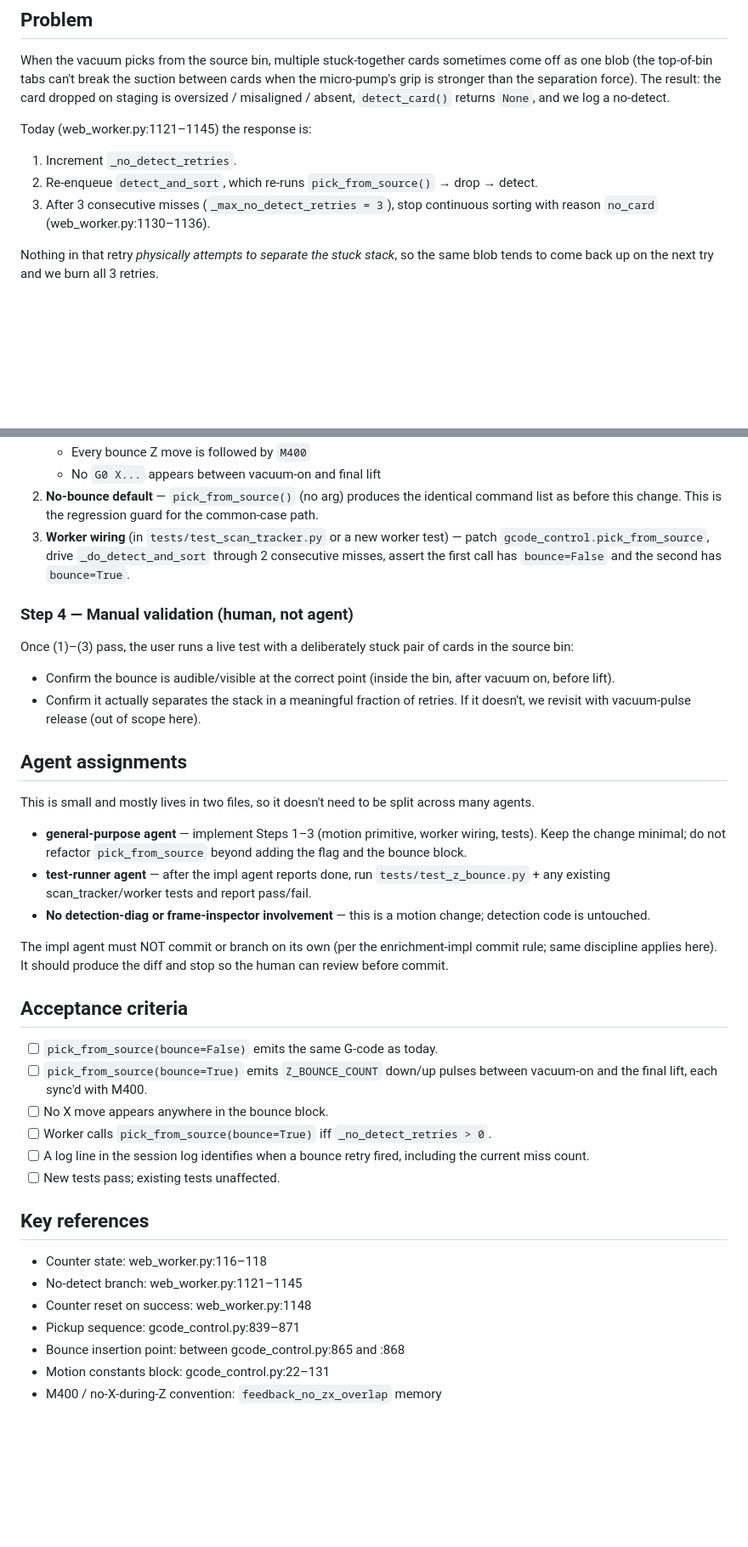
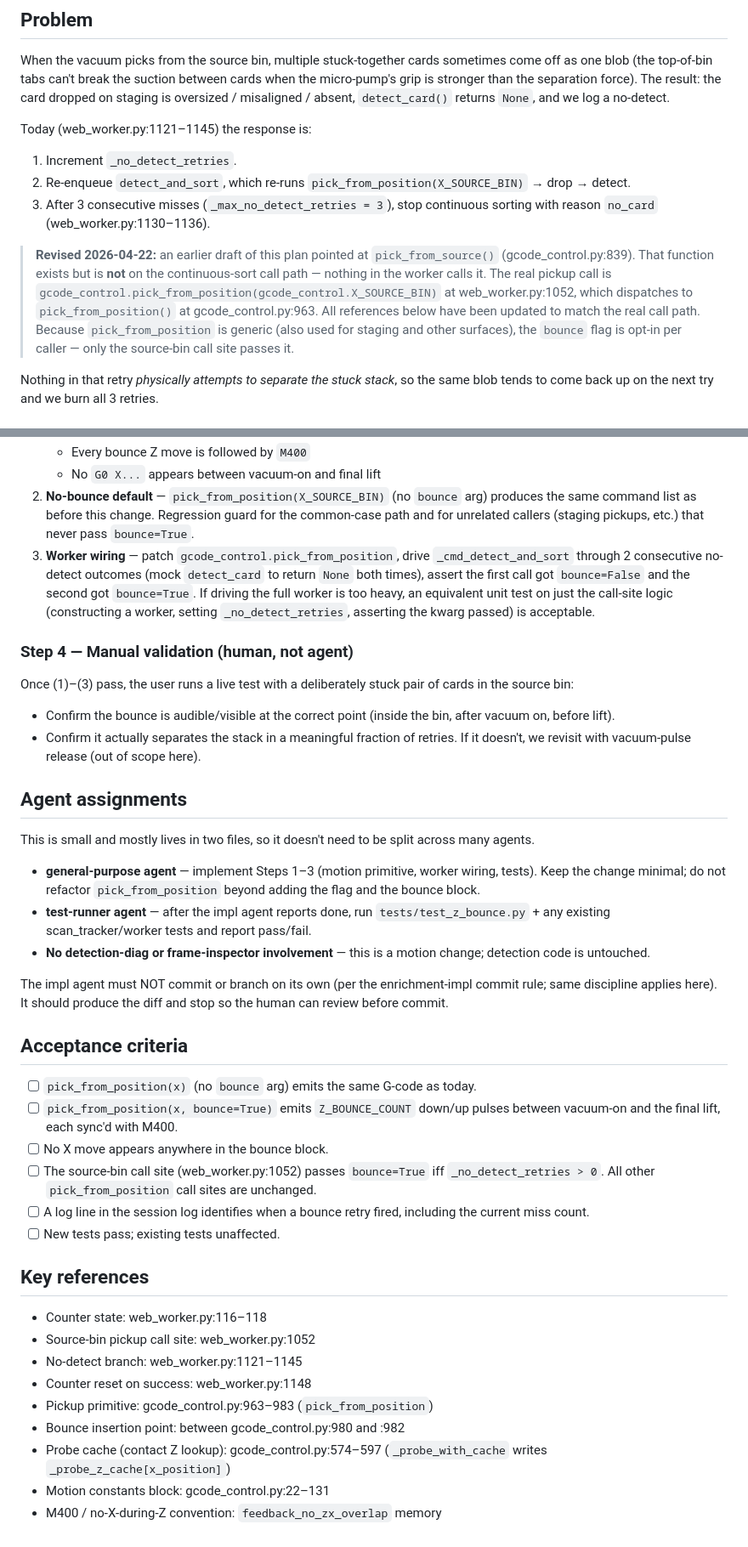
Before and after one commit to jongorecki/cardomancer, a Markdown page: plans/z_bounce_retry_plan.md, 2 parts joined by grey strips. Shown at 85% size. Rendered like a GitHub page; blank space fills up the shorter version.

```diff
--- a/plans/z_bounce_retry_plan.md
+++ b/plans/z_bounce_retry_plan.md
@@ -11,10 +11,21 @@ absent, `detect_card()` returns `None`, and we log a no-detect.
 Today (web_worker.py:1121–1145) the response is:
 
 1. Increment `_no_detect_retries`.
-2. Re-enqueue `detect_and_sort`, which re-runs `pick_from_source()` → drop →
-   detect.
+2. Re-enqueue `detect_and_sort`, which re-runs
+   `pick_from_position(X_SOURCE_BIN)` → drop → detect.
 3. After 3 consecutive misses (`_max_no_detect_retries = 3`), stop continuous
    sorting with reason `no_card` (web_worker.py:1130–1136).
+
+> **Revised 2026-04-22:** an earlier draft of this plan pointed at
+> `pick_from_source()` (gcode_control.py:839). That function exists but is
+> **not** on the continuous-sort call path — nothing in the worker calls it.
+> The real pickup call is
+> `gcode_control.pick_from_position(gcode_control.X_SOURCE_BIN)` at
+> web_worker.py:1052, which dispatches to `pick_from_position()` at
+> gcode_control.py:963. All references below have been updated to match
+> the real call path. Because `pick_from_position` is generic (also used
+> for staging and other surfaces), the `bounce` flag is opt-in per caller
+> — only the source-bin call site passes it.
 
 Nothing in that retry *physically attempts to separate the stuck stack*, so
 the same blob tends to come back up on the next try and we burn all 3 retries.
@@ -147,12 +164,16 @@ Add `tests/test_z_bounce.py`:
    - Every bounce Z move is followed by `M400`
    - No `G0 X...` appears between vacuum-on and final lift
-2. **No-bounce default** — `pick_from_source()` (no arg) produces the
-   identical command list as before this change. This is the regression
-   guard for the common-case path.
-3. **Worker wiring** (in `tests/test_scan_tracker.py` or a new worker test)
-   — patch `gcode_control.pick_from_source`, drive `_do_detect_and_sort`
-   through 2 consecutive misses, assert the first call has `bounce=False`
-   and the second has `bounce=True`.
+2. **No-bounce default** — `pick_from_position(X_SOURCE_BIN)` (no
+   `bounce` arg) produces the same command list as before this change.
+   Regression guard for the common-case path and for unrelated callers
+   (staging pickups, etc.) that never pass `bounce=True`.
+3. **Worker wiring** — patch `gcode_control.pick_from_position`, drive
+   `_cmd_detect_and_sort` through 2 consecutive no-detect outcomes (mock
+   `detect_card` to return `None` both times), assert the first call got
+   `bounce=False` and the second got `bounce=True`. If driving the full
+   worker is too heavy, an equivalent unit test on just the call-site
+   logic (constructing a worker, setting `_no_detect_retries`, asserting
+   the kwarg passed) is acceptable.
 
 ### Step 4 — Manual validation (human, not agent)
 
@@ -172,7 +193,7 @@ split across many agents.
 
 - **general-purpose agent** — implement Steps 1–3 (motion primitive,
   worker wiring, tests). Keep the change minimal; do not refactor
-  `pick_from_source` beyond adding the flag and the bounce block.
+  `pick_from_position` beyond adding the flag and the bounce block.
 - **test-runner agent** — after the impl agent reports done, run
   `tests/test_z_bounce.py` + any existing scan_tracker/worker tests and
   report pass/fail.
@@ -185,12 +206,15 @@ produce the diff and stop so the human can review before commit.
 
 ## Acceptance criteria
 
-- [ ] `pick_from_source(bounce=False)` emits the same G-code as today.
-- [ ] `pick_from_source(bounce=True)` emits `Z_BOUNCE_COUNT` down/up
-      pulses between vacuum-on and the final lift, each sync'd with M400.
+- [ ] `pick_from_position(x)` (no `bounce` arg) emits the same G-code
+      as today.
+- [ ] `pick_from_position(x, bounce=True)` emits `Z_BOUNCE_COUNT`
+      down/up pulses between vacuum-on and the final lift, each sync'd
+      with M400.
 - [ ] No X move appears anywhere in the bounce block.
-- [ ] Worker calls `pick_from_source(bounce=True)` iff
-      `_no_detect_retries > 0`.
+- [ ] The source-bin call site (web_worker.py:1052) passes
+      `bounce=True` iff `_no_detect_retries > 0`. All other
+      `pick_from_position` call sites are unchanged.
 - [ ] A log line in the session log identifies when a bounce retry
       fired, including the current miss count.
 - [ ] New tests pass; existing tests unaffected.
@@ -198,9 +222,12 @@ produce the diff and stop so the human can review before commit.
 ## Key references
 
 - Counter state: web_worker.py:116–118
+- Source-bin pickup call site: web_worker.py:1052
 - No-detect branch: web_worker.py:1121–1145
 - Counter reset on success: web_worker.py:1148
-- Pickup sequence: gcode_control.py:839–871
-- Bounce insertion point: between gcode_control.py:865 and :868
+- Pickup primitive: gcode_control.py:963–983 (`pick_from_position`)
+- Bounce insertion point: between gcode_control.py:980 and :982
+- Probe cache (contact Z lookup): gcode_control.py:574–597
+  (`_probe_with_cache` writes `_probe_z_cache[x_position]`)
 - Motion constants block: gcode_control.py:22–131
 - M400 / no-X-during-Z convention: `feedback_no_zx_overlap` memory
```
Also changed, not shown: other parts of plans/z_bounce_retry_plan.md (+36 -30 lines).
